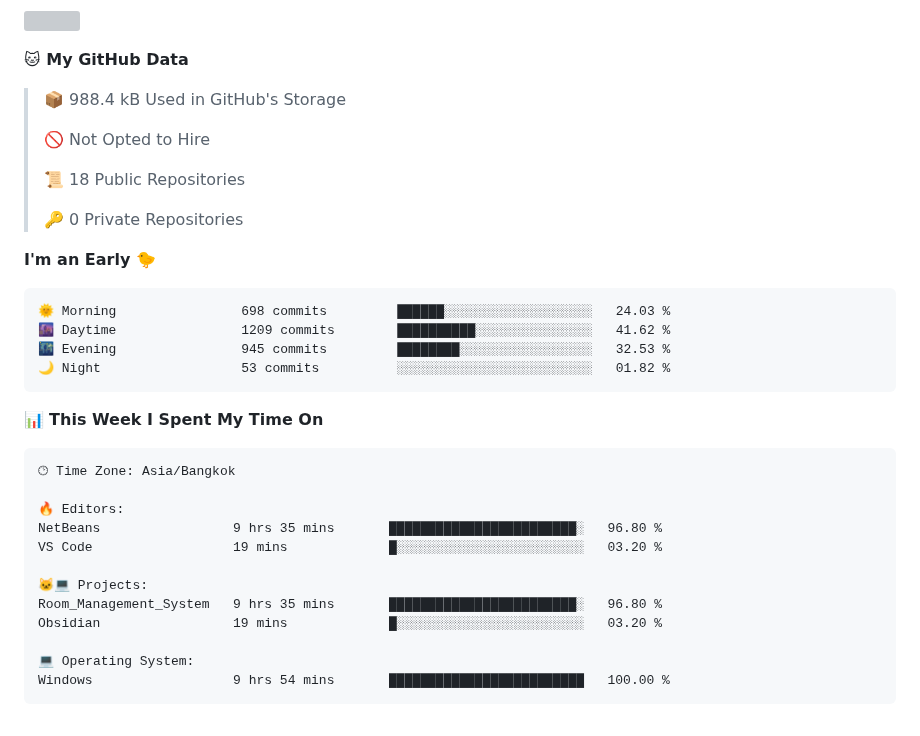
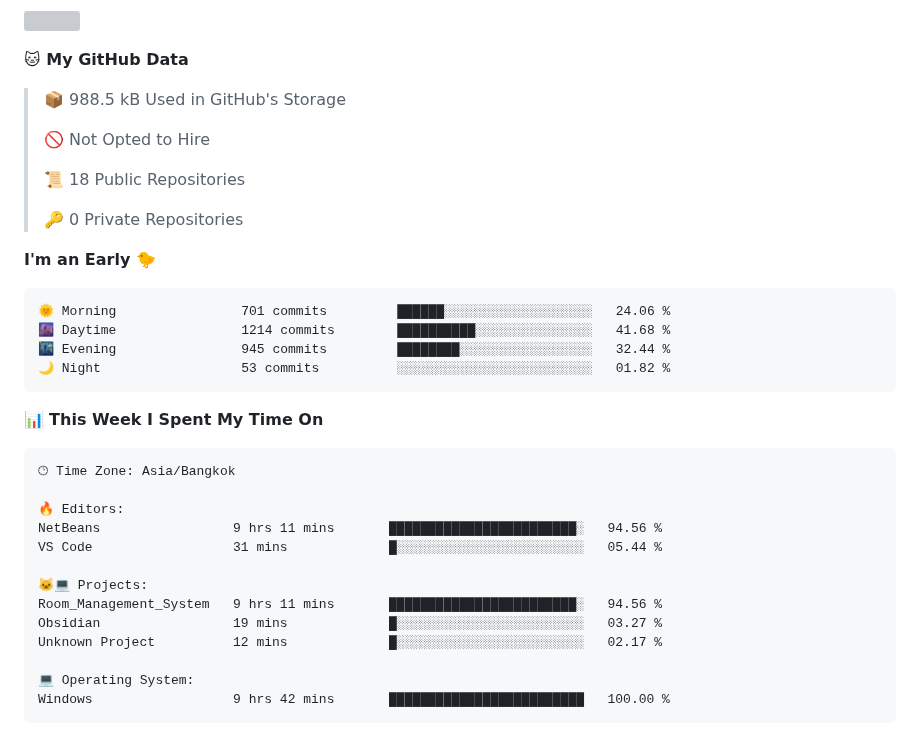
Before and after one commit to fleeforezz/Fleeforezz, a Markdown page: README.md, the part around one of its changes. Drawn GitHub-style; grey boxes are pictures that could not be loaded.

Commit message:
Updated with Dev Metrics

````diff
--- a/README.md
+++ b/README.md
@@ -37,7 +37,7 @@ This is the place where all the magics happen🧙‍♂️
 <!--START_SECTION:waka-->
 **🐱 My GitHub Data**
 
-> 📦 988.4 kB Used in GitHub's Storage
+> 📦 988.5 kB Used in GitHub's Storage
  >
 > 🚫 Not Opted to Hire
  >
@@ -48,9 +48,9 @@ This is the place where all the magics happen🧙‍♂️
 **I'm an Early 🐤**
 
 ```text
-🌞 Morning                698 commits         ██████░░░░░░░░░░░░░░░░░░░   24.03 %
-🌆 Daytime                1209 commits        ██████████░░░░░░░░░░░░░░░   41.62 %
-🌃 Evening                945 commits         ████████░░░░░░░░░░░░░░░░░   32.53 %
+🌞 Morning                701 commits         ██████░░░░░░░░░░░░░░░░░░░   24.06 %
+🌆 Daytime                1214 commits        ██████████░░░░░░░░░░░░░░░   41.68 %
+🌃 Evening                945 commits         ████████░░░░░░░░░░░░░░░░░   32.44 %
 🌙 Night                  53 commits          ░░░░░░░░░░░░░░░░░░░░░░░░░   01.82 %
 ```
 
@@ -61,15 +61,16 @@ This is the place where all the magics happen🧙‍♂️
 🕑︎ Time Zone: Asia/Bangkok
 
 🔥 Editors:
-NetBeans                 9 hrs 35 mins       ████████████████████████░   96.80 %
-VS Code                  19 mins             █░░░░░░░░░░░░░░░░░░░░░░░░   03.20 %
+NetBeans                 9 hrs 11 mins       ████████████████████████░   94.56 %
+VS Code                  31 mins             █░░░░░░░░░░░░░░░░░░░░░░░░   05.44 %
 
 🐱‍💻 Projects:
-Room_Management_System   9 hrs 35 mins       ████████████████████████░   96.80 %
-Obsidian                 19 mins             █░░░░░░░░░░░░░░░░░░░░░░░░   03.20 %
+Room_Management_System   9 hrs 11 mins       ████████████████████████░   94.56 %
+Obsidian                 19 mins             █░░░░░░░░░░░░░░░░░░░░░░░░   03.27 %
+Unknown Project          12 mins             █░░░░░░░░░░░░░░░░░░░░░░░░   02.17 %
 
 💻 Operating System:
-Windows                  9 hrs 54 mins       █████████████████████████   100.00 %
+Windows                  9 hrs 42 mins       █████████████████████████   100.00 %
 ```
 
 
````
Also changed, not shown: other parts of README.md (+1 -1 lines).
